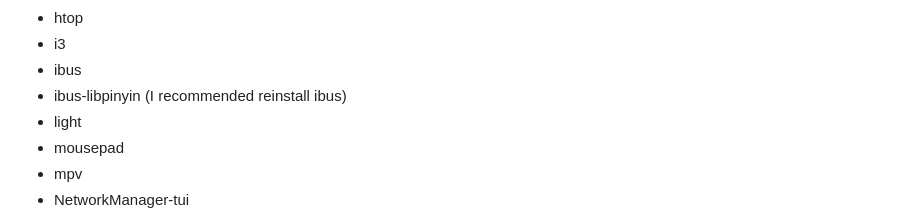
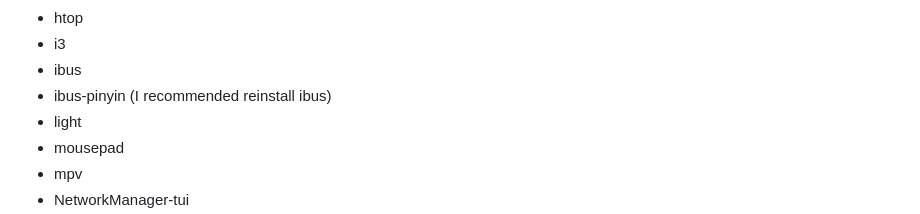
Before and after one commit to 37cut/37cut.github.io, a Markdown page: files/fedora/readme.md, the part around the change. Rendered like a GitHub page.

```diff
--- a/files/fedora/readme.md
+++ b/files/fedora/readme.md
@@ -20,7 +20,7 @@ I will use i3 desktop
 - htop
 - i3
 - ibus
-- ibus-libpinyin (I recommended reinstall ibus)
+- ibus-pinyin (I recommended reinstall ibus)
 - light
 - mousepad
 - mpv
```
